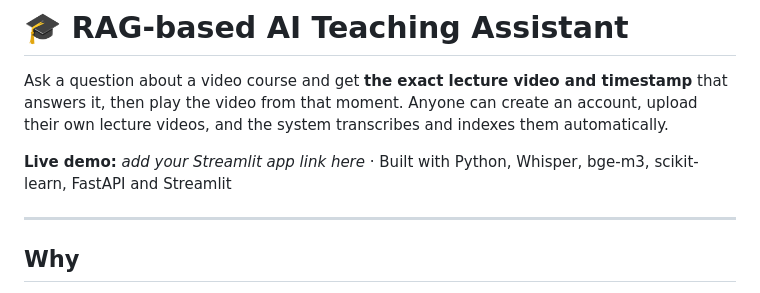
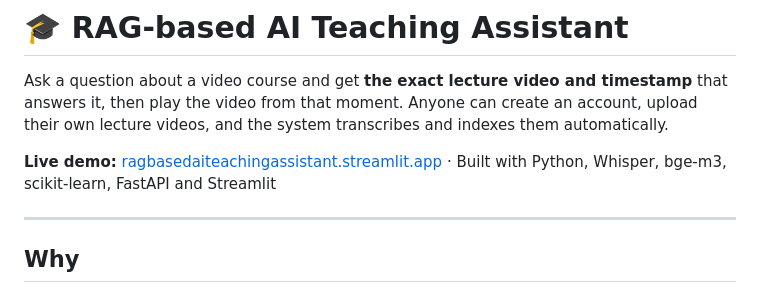
Before and after one commit to Aryan005-ux/RAGBASEDAITEACHINGASSISTANT, a Markdown page: Readme.md, the part around the change. Rendered like a GitHub page.

Commit message:
Add live demo link to README

```diff
--- a/Readme.md
+++ b/Readme.md
@@ -2,7 +2,7 @@
 
 Ask a question about a video course and get **the exact lecture video and timestamp** that answers it, then play the video from that moment. Anyone can create an account, upload their own lecture videos, and the system transcribes and indexes them automatically.
 
-**Live demo:** _add your Streamlit app link here_ · Built with Python, Whisper, bge-m3, scikit-learn, FastAPI and Streamlit
+**Live demo:** [ragbasedaiteachingassistant.streamlit.app](https://ragbasedaiteachingassistant-bjuax8qmlftfmx3bbmyumt.streamlit.app) · Built with Python, Whisper, bge-m3, scikit-learn, FastAPI and Streamlit
 
 ---
 
```
